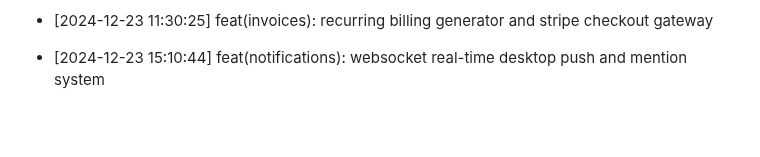
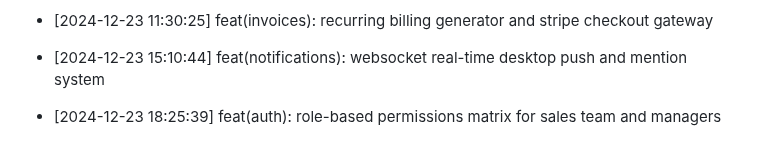
Before and after one commit to Goekss/CrmAPP, a Markdown page: CHANGELOG.md, the part around the change. Rendered like a GitHub page; blank space fills up the shorter version.

Commit message:
feat(auth): role-based permissions matrix for sales team and managers

```diff
--- a/CHANGELOG.md
+++ b/CHANGELOG.md
@@ -472,3 +472,5 @@
 - [2024-12-23 11:30:25] feat(invoices): recurring billing generator and stripe checkout gateway
 
 - [2024-12-23 15:10:44] feat(notifications): websocket real-time desktop push and mention system
+
+- [2024-12-23 18:25:39] feat(auth): role-based permissions matrix for sales team and managers
```
